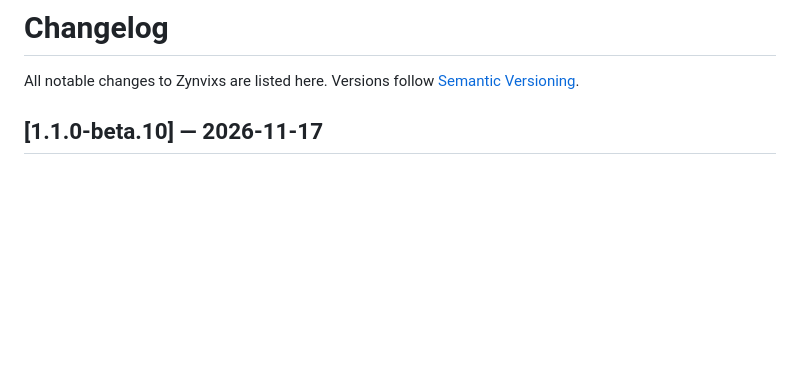
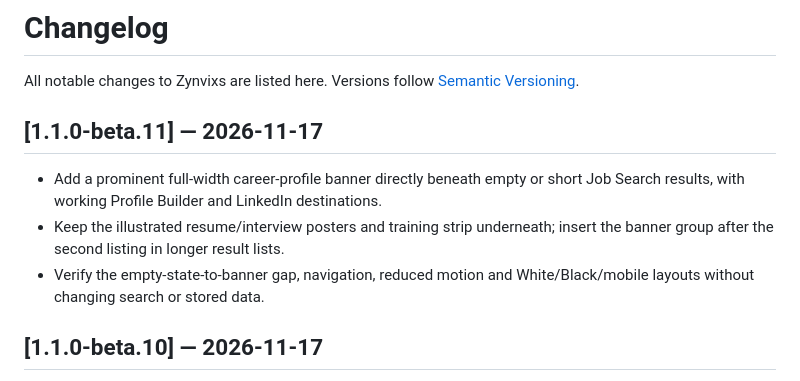
Before and after one commit to atharvposam-ctrl/zynvixs-ai, a Markdown page: CHANGELOG.md, the part around the change. Rendered like a GitHub page; blank space fills up the shorter version.

```diff
--- a/CHANGELOG.md
+++ b/CHANGELOG.md
@@ -1,6 +1,12 @@
 # Changelog
 
 All notable changes to Zynvixs are listed here. Versions follow [Semantic Versioning](https://semver.org/).
+
+## [1.1.0-beta.11] — 2026-11-17
+
+- Add a prominent full-width career-profile banner directly beneath empty or short Job Search results, with working Profile Builder and LinkedIn destinations.
+- Keep the illustrated resume/interview posters and training strip underneath; insert the banner group after the second listing in longer result lists.
+- Verify the empty-state-to-banner gap, navigation, reduced motion and White/Black/mobile layouts without changing search or stored data.
 
 ## [1.1.0-beta.10] — 2026-11-17
 
```
Also changed, not shown: STUDIO_WORKFLOWS.md (+8 -0 lines), docs/images/job-search-gap-filled.png (added), 8 other files.
